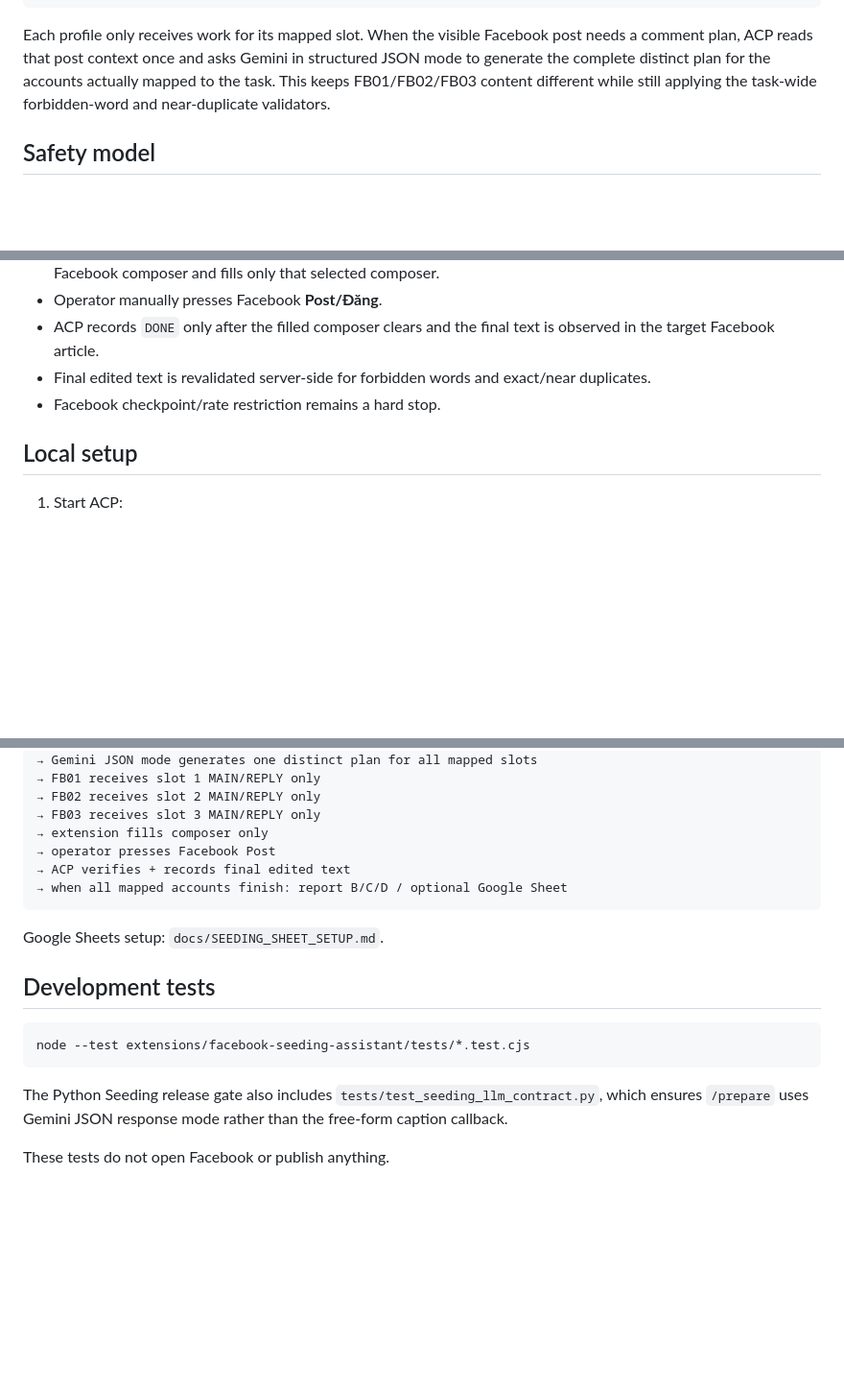
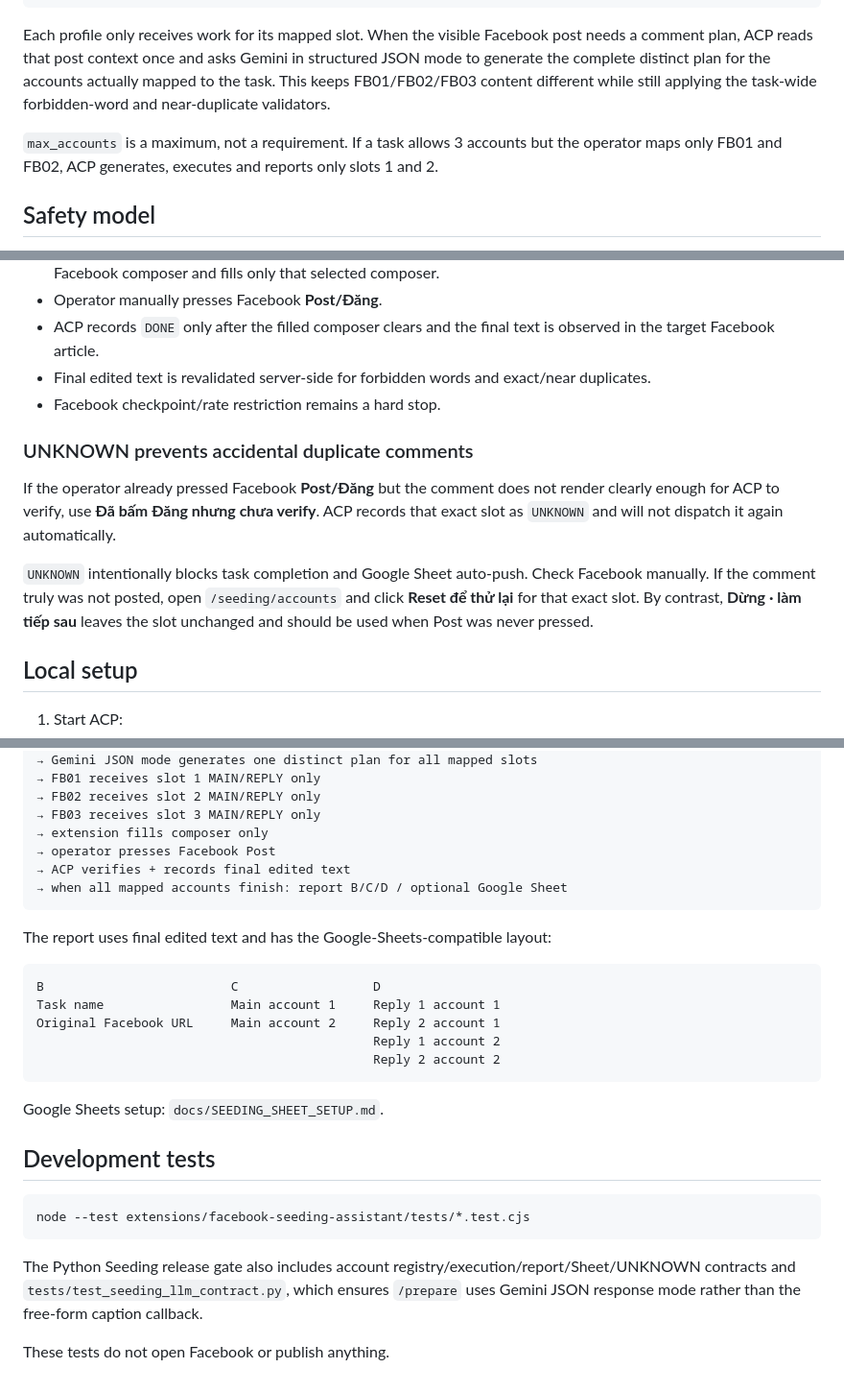
Before and after one commit to luongdo03x-byte/acp-affiliate-pipeline, a Markdown page: extensions/facebook-seeding-assistant/README.md, 3 parts joined by grey strips. Shown at 96% size. Drawn GitHub-style; blank space fills up the shorter version.

Commit message:
docs: document unknown recovery behavior

````diff
--- a/extensions/facebook-seeding-assistant/README.md
+++ b/extensions/facebook-seeding-assistant/README.md
@@ -17,6 +17,8 @@ Account slot 3 → FB03
 
 Each profile only receives work for its mapped slot. When the visible Facebook post needs a comment plan, ACP reads that post context once and asks Gemini in structured JSON mode to generate the complete distinct plan for the accounts actually mapped to the task. This keeps FB01/FB02/FB03 content different while still applying the task-wide forbidden-word and near-duplicate validators.
 
+`max_accounts` is a maximum, not a requirement. If a task allows 3 accounts but the operator maps only FB01 and FB02, ACP generates, executes and reports only slots 1 and 2.
+
 ## Safety model
 
 - Only processes Facebook target URLs explicitly supplied by the operator.
@@ -28,6 +30,12 @@ Each profile only receives work for its mapped slot. When the visible Facebook p
 - ACP records `DONE` only after the filled composer clears and the final text is observed in the target Facebook article.
 - Final edited text is revalidated server-side for forbidden words and exact/near duplicates.
 - Facebook checkpoint/rate restriction remains a hard stop.
+
+### UNKNOWN prevents accidental duplicate comments
+
+If the operator already pressed Facebook **Post/Đăng** but the comment does not render clearly enough for ACP to verify, use **Đã bấm Đăng nhưng chưa verify**. ACP records that exact slot as `UNKNOWN` and will not dispatch it again automatically.
+
+`UNKNOWN` intentionally blocks task completion and Google Sheet auto-push. Check Facebook manually. If the comment truly was not posted, open `/seeding/accounts` and click **Reset để thử lại** for that exact slot. By contrast, **Dừng · làm tiếp sau** leaves the slot unchanged and should be used when Post was never pressed.
 
 ## Local setup
 
@@ -88,6 +96,16 @@ pair Chrome Profiles
 → when all mapped accounts finish: report B/C/D / optional Google Sheet
 ```
 
+The report uses final edited text and has the Google-Sheets-compatible layout:
+
+```text
+B                         C                  D
+Task name                 Main account 1     Reply 1 account 1
+Original Facebook URL     Main account 2     Reply 2 account 1
+                                             Reply 1 account 2
+                                             Reply 2 account 2
+```
+
 Google Sheets setup: `docs/SEEDING_SHEET_SETUP.md`.
 
 ## Development tests
@@ -96,6 +114,6 @@ Google Sheets setup: `docs/SEEDING_SHEET_SETUP.md`.
 node --test extensions/facebook-seeding-assistant/tests/*.test.cjs
 ```
 
-The Python Seeding release gate also includes `tests/test_seeding_llm_contract.py`, which ensures `/prepare` uses Gemini JSON response mode rather than the free-form caption callback.
+The Python Seeding release gate also includes account registry/execution/report/Sheet/UNKNOWN contracts and `tests/test_seeding_llm_contract.py`, which ensures `/prepare` uses Gemini JSON response mode rather than the free-form caption callback.
 
 These tests do not open Facebook or publish anything.
````
